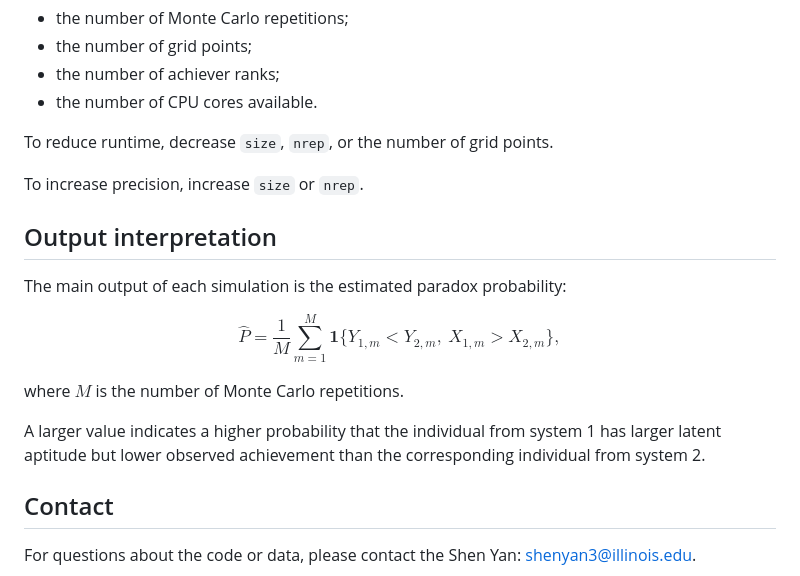
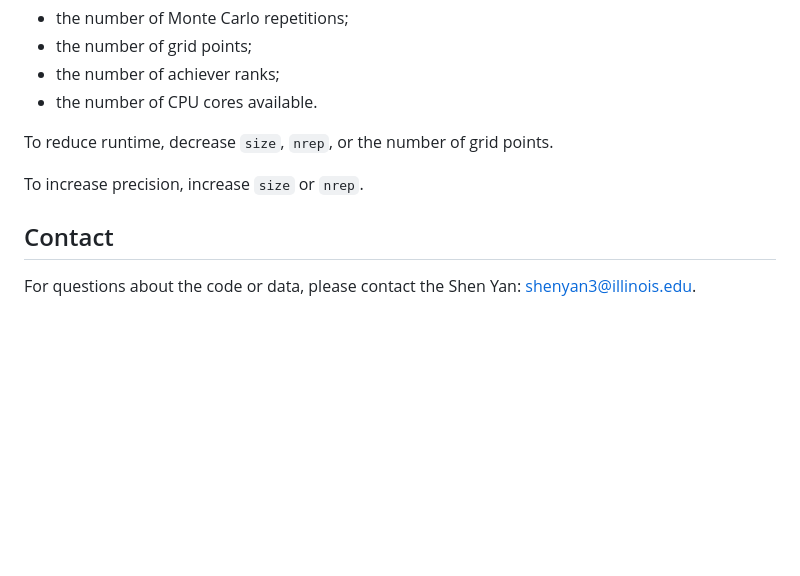
Before and after one commit to DEck13/full_house_model, a Markdown page: README.md, the part around the change. Rendered like a GitHub page; blank space fills up the shorter version.

```diff
--- a/README.md
+++ b/README.md
@@ -317,16 +317,6 @@ To reduce runtime, decrease `size`, `nrep`, or the number of grid points.
 
 To increase precision, increase `size` or `nrep`.
 
-## Output interpretation
-
-The main output of each simulation is the estimated paradox probability:
-
-$$\widehat P = \frac{1}{M} \sum_{m=1}^M \mathbf{1} \{Y_{1,m}<Y_{2,m},\ X_{1,m}>X_{2,m}\},$$
-
-where $M$ is the number of Monte Carlo repetitions.
-
-A larger value indicates a higher probability that the individual from system 1 has larger latent aptitude but lower observed achievement than the corresponding individual from system 2.
-
 ## Contact
 
 For questions about the code or data, please contact the Shen Yan: shenyan3@illinois.edu.
```
